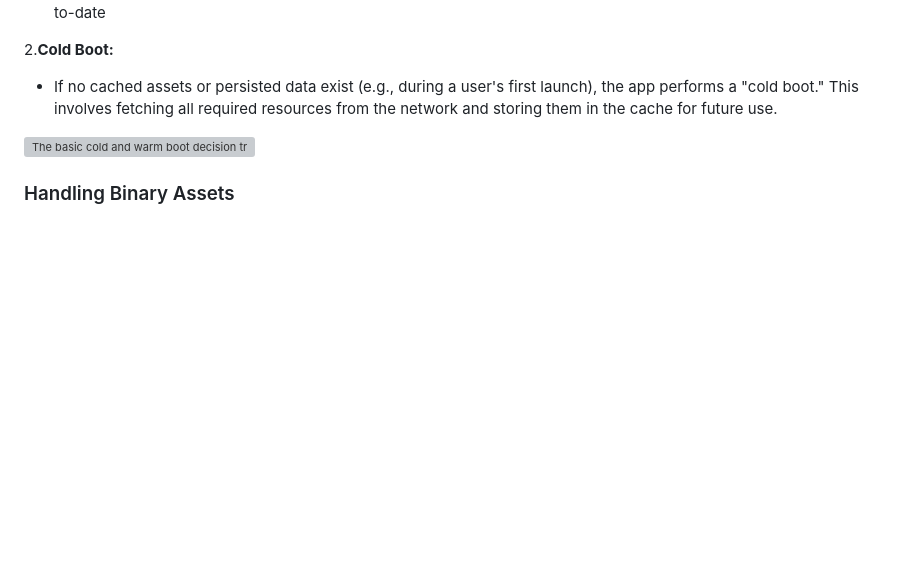
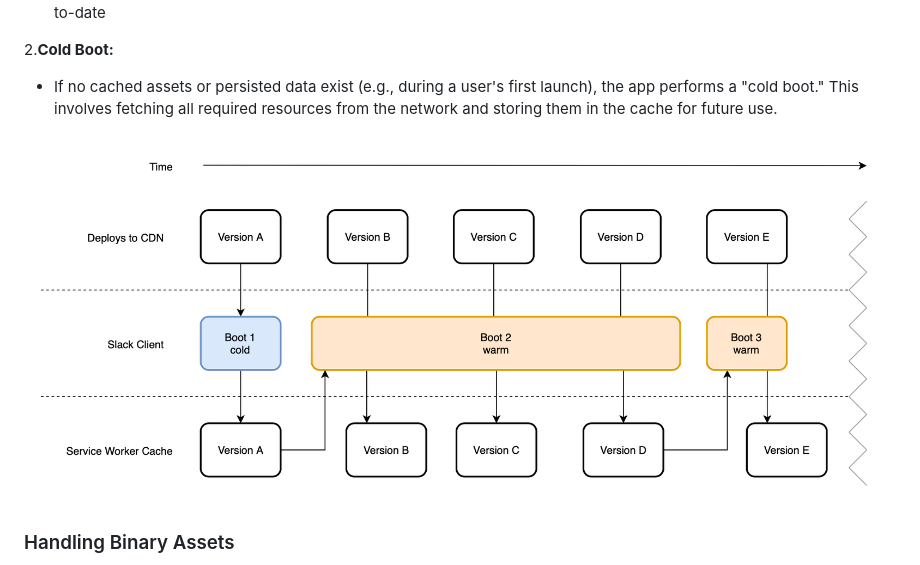
Before and after one commit to its-mitesh-kumar/Service-Workers, a Markdown page: slack-case-study.md, the part around the change printed below. Drawn GitHub-style; blank space fills up the shorter version; grey boxes are pictures that could not be loaded.

```diff
--- a/slack-case-study.md
+++ b/slack-case-study.md
@@ -43,7 +43,7 @@ During subsequent launches, Slack checks for the presence of cached assets and p
 
 - If no cached assets or persisted data exist (e.g., during a user's first launch), the app performs a "cold boot." This involves fetching all required resources from the network and storing them in the cache for future use.
 
-![The basic cold and warm boot decision tree]("assests/ServiceWorker-2.png")
+![The basic cold and warm boot decision tree](assests/ServiceWorker-2.png)
 
 ### Handling Binary Assets
 Binary assets such as images, PDFs, and videos are not explicitly managed by the Service Worker for offline use. Instead, these are handled by the browser’s default cache, controlled via standard HTTP cache headers. This allows Slack to focus the Service Worker’s caching logic on critical assets like scripts, styles, and application data.
```
Also changed, not shown: other parts of slack-case-study.md (+1 -1 lines).
